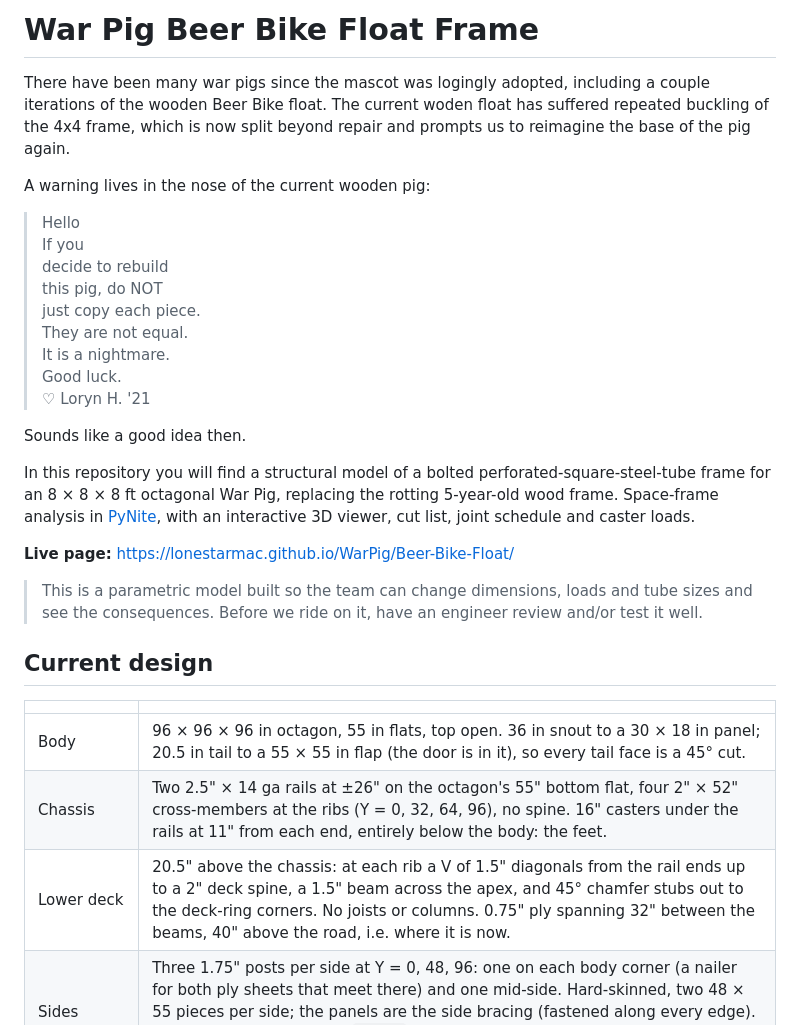
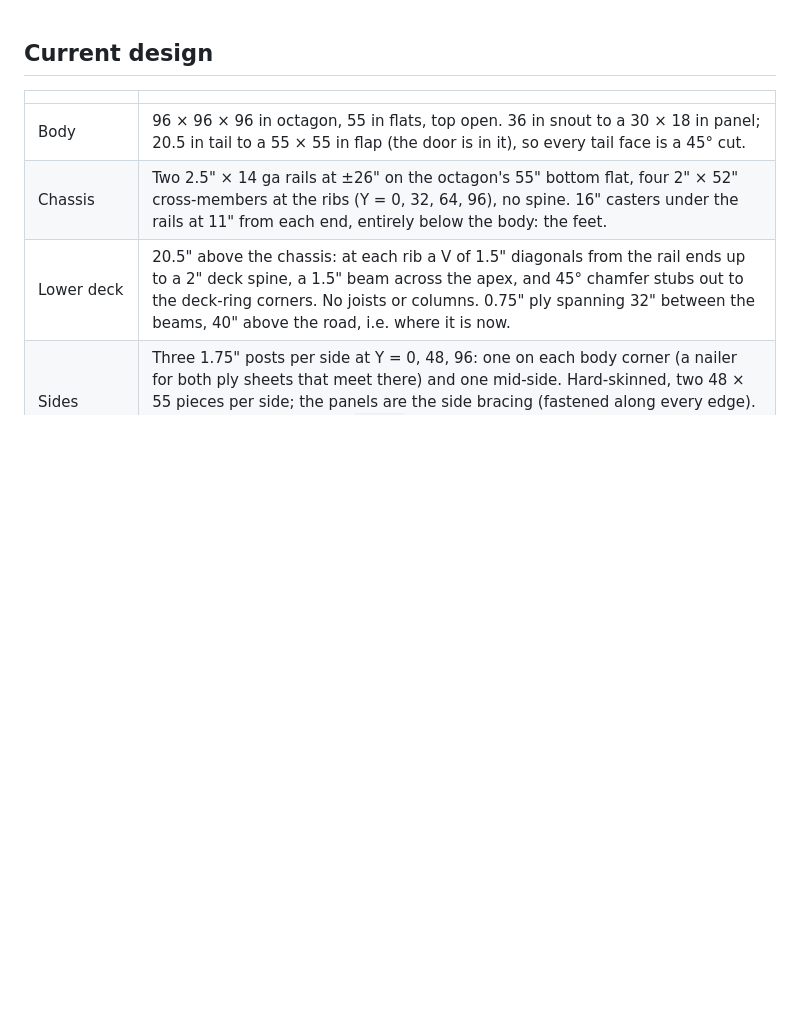
Before and after one commit to LoneStarMac/WarPig, a Markdown page: Beer-Bike-Float/README.md, the part around the change. GitHub-like rendering; blank space fills up the shorter version.

Commit message:
Revise README
moving repo-wide text to front readme

```diff
--- a/Beer-Bike-Float/README.md
+++ b/Beer-Bike-Float/README.md
@@ -1,28 +1,3 @@
-# War Pig Beer Bike Float Frame
-
-There have been many war pigs since the mascot was logingly adopted, including a couple iterations of the wooden Beer Bike float. The current woden float has suffered repeated buckling of the 4x4 frame, which is now split beyond repair and prompts us to reimagine the base of the pig again.
-
-A warning lives in the nose of the current wooden pig:
-> Hello
-> If you
-> decide to rebuild
-> this pig, do NOT
-> just copy each piece.
-> They are not equal.
-> It is a nightmare.
-> Good luck.
-> ♡ Loryn H. '21
-
-
-Sounds like a good idea then.
-
-In this repository you will find a structural model of a bolted perforated-square-steel-tube frame for an 8 × 8 × 8 ft octagonal War Pig, replacing the rotting 5-year-old wood frame. Space-frame analysis in [PyNite](https://github.com/JWock82/Pynite), with an interactive 3D viewer, cut list, joint schedule and caster loads.
-
-**Live page:** https://lonestarmac.github.io/WarPig/Beer-Bike-Float/
-
-> This is a parametric model built so the team can change dimensions, loads and tube sizes and see the consequences. Before we ride on it, have an engineer review and/or test it well.
-
-
 ## Current design
 
 | | |
```
